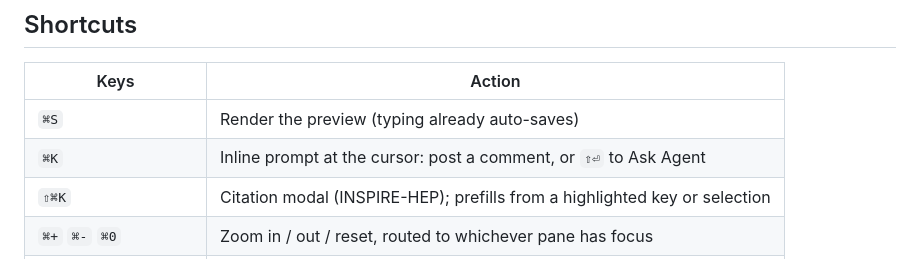
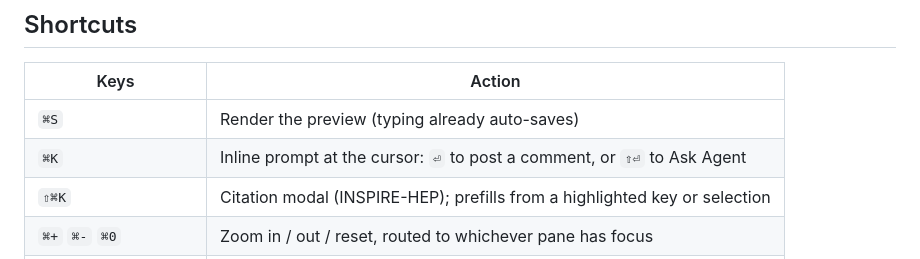
Before and after one commit to tonymenzo/agenTeX, a Markdown page: README.md, the part around the change. Rendered like a GitHub page.

Commit message:
README: prefix post-comment shortcut with the Enter symbol

```diff
--- a/README.md
+++ b/README.md
@@ -40,7 +40,7 @@ Open <http://localhost:8000>. State (`.agentex/`) and build outputs (`.build/`)
 | Keys | Action |
 |---|---|
 | `⌘S` | Render the preview (typing already auto-saves) |
-| `⌘K` | Inline prompt at the cursor: post a comment, or `⇧⏎` to Ask Agent |
+| `⌘K` | Inline prompt at the cursor: `⏎` to post a comment, or `⇧⏎` to Ask Agent |
 | `⇧⌘K` | Citation modal (INSPIRE-HEP); prefills from a highlighted key or selection |
 | `⌘+` `⌘-` `⌘0` | Zoom in / out / reset, routed to whichever pane has focus |
 | `⌘`-click in editor | Forward-sync to the PDF (jump to the corresponding location) |
```
